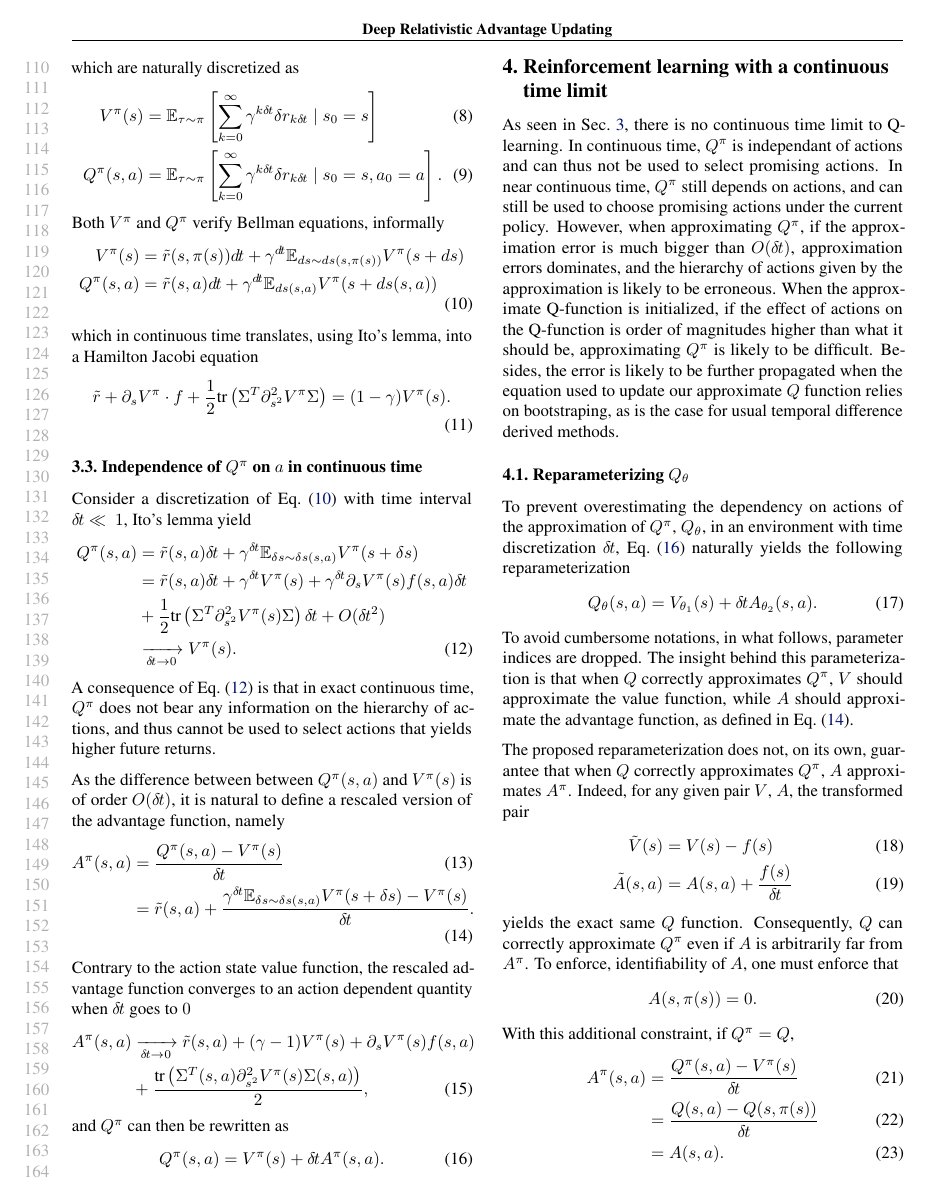
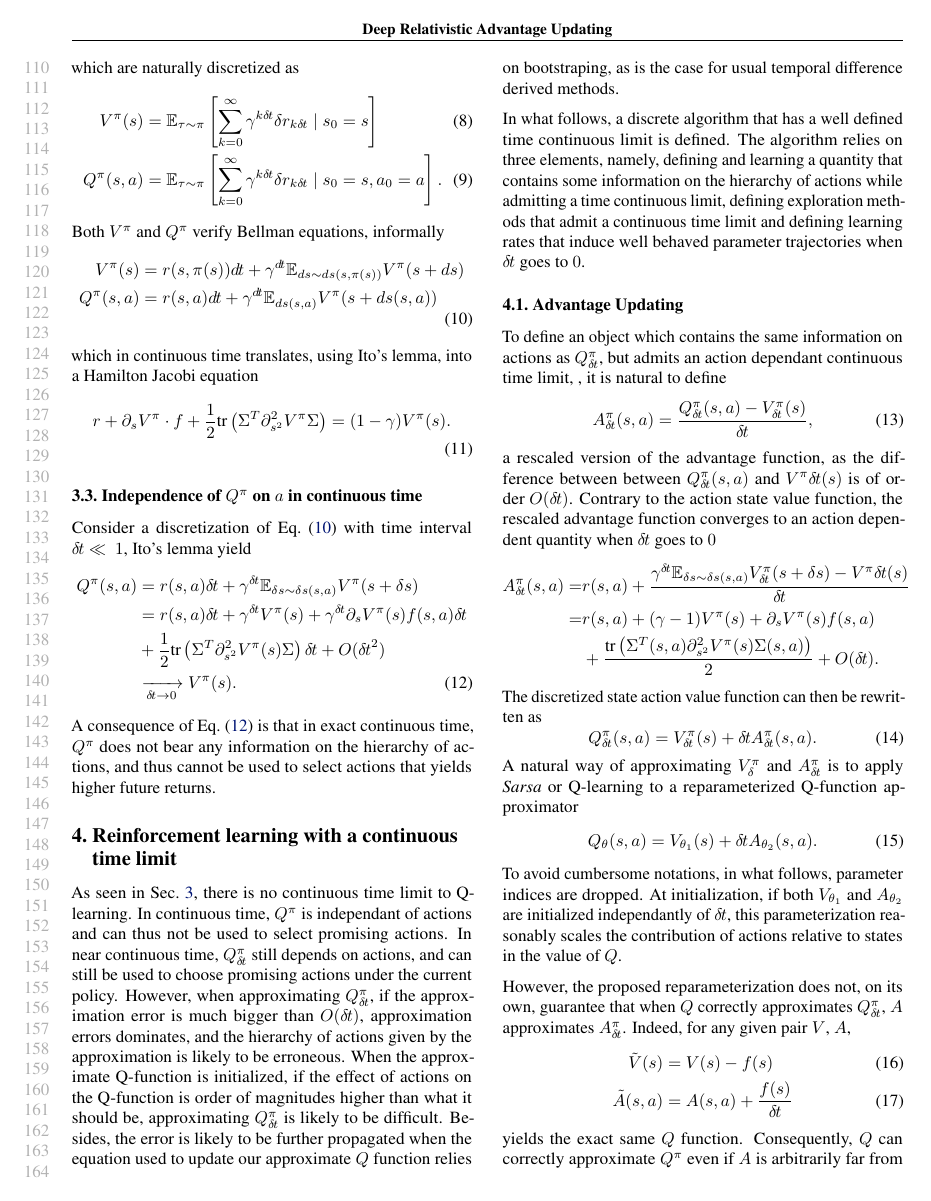
Before and after one commit to ctallec/continuous-rl, a LaTeX paper (paper/icml_drau/icml_drau.tex, which reads paper/icml_drau/advup.tex, paper/icml_drau/framework.tex, paper/icml_drau/macros.tex): page 3 of 5. Compiled offline with pdfLaTeX.

Commit message:
Advances.

```diff
--- a/paper/icml_drau/advup.tex
+++ b/paper/icml_drau/advup.tex
@@ -2,48 +2,78 @@
 \section{Reinforcement learning with a continuous time limit}
 As seen in Sec.~\ref{sec:framework}, there is no continuous time limit to
 Q-learning. In continuous time, $Q^\pi$ is independant of actions and can thus
-not be used to select promising actions.  In near continuous time, $Q^\pi$
+not be used to select promising actions.  In near continuous time, $Q^\pi_\deltat$
 still depends on actions, and can still be used to choose promising actions
-under the current policy. However, when approximating $Q^\pi$, if the
+under the current policy. However, when approximating $Q^\pi_\deltat$, if the
 approximation error is much bigger than $\bigO(\deltat)$, approximation errors
 dominates, and the hierarchy of actions given by the approximation is likely to
-be erroneous.
-When the approximate Q-function is initialized, if the effect of actions on the
-Q-function is order of magnitudes higher than what it should be, approximating
-$Q^\pi$ is likely to be difficult. Besides, the error is likely to be further
-propagated when the equation used to update our approximate $Q$ function
-relies on bootstraping, as is the case for usual temporal difference derived methods.
+be erroneous.  When the approximate Q-function is initialized, if the effect of
+actions on the Q-function is order of magnitudes higher than what it should be,
+approximating $Q^\pi_\deltat$ is likely to be difficult. Besides, the error is likely
+to be further propagated when the equation used to update our approximate $Q$
+function relies on bootstraping, as is the case for usual temporal difference
+derived methods.
 
-\subsection{Reparameterizing $Q_\theta$}
+In what follows, a discrete algorithm that has a well defined time continuous
+limit is defined. The algorithm relies on three elements, namely, defining and
+learning a quantity that contains some information on the hierarchy of actions
+while admitting a time continuous limit, defining exploration methods that
+admit a continuous time limit and defining learning rates that induce well
+behaved parameter trajectories when $\deltat$ goes to $0$.
+
+\subsection{Advantage Updating}
 \label{subsec:reparam}
-To prevent overestimating the dependency on actions of the approximation of
-$Q^\pi$, $Q_\theta$, in an environment with time discretization $\deltat$,
-Eq.~\eqref{eq:reparam_q_pi} naturally yields the following reparameterization
+To define an object which contains the same information on actions as
+$Q^\pi_\deltat$, but admits an action dependant continuous time limit, , it is
+natural to define
+\begin{align}
+	A^\pi_\deltat(s, a) &= \frac{Q^\pi_\deltat(s,a) - V^\pi_\deltat(s)}{\deltat},
+    \label{eq:adv}
+\end{align}
+a rescaled version of the advantage function, as the difference between between
+$Q^\pi_\deltat(s, a)$ and $V^\pi\deltat(s)$ is of order $\bigO(\deltat)$.
+Contrary to the action state value function, the rescaled advantage function converges
+to an action dependent quantity when $\deltat$ goes to $0$
+\begin{align}
+	A^\pi_\deltat(s, a)=&\reward(s, a)+\frac{\gamma^{\deltat}\E_{\delta s \sim \delta s(s, a)}V^\pi_\deltat(s + \delta s)-V^\pi\deltat(s)}{\deltat}\nonumber\\
+	=&\reward(s, a)+(\gamma - 1) V^\pi(s)+\partial_s V^\pi(s)f(s, a)\nonumber\\
+         &+\frac{\text{tr}\left(\Sigma^T(s, a)\partial^2_{s^2}V^\pi(s) \Sigma(s,a)\right)}{2} + O(\deltat)\nonumber.
+\end{align}
+The discretized state action value function can then be rewritten as
+\begin{equation}
+	Q^\pi_\deltat(s, a) = V^\pi_\deltat(s) + \deltat A^\pi_\deltat(s, a).
+	\label{eq:reparam_q_pi}
+\end{equation}
+A natural way of approximating $V^\pi_\delta$ and $A^\pi_\deltat$ is to apply
+\emph{Sarsa} or Q-learning to a reparameterized Q-function approximator
 \begin{equation}
 	Q_\theta(s, a) = V_{\theta_1}(s) + \deltat A_{\theta_2}(s, a).
 \end{equation}
 To avoid cumbersome notations, in what follows, parameter indices are dropped.
-The insight behind this parameterization is that when $Q$ correctly
-approximates $Q^\pi$, $V$ should approximate the value function, while $A$
-should approximate the advantage function, as defined in Eq.~\eqref{eq:adv}.
+At initialization, if both $V_{\theta_1}$ and $A_{\theta_2}$ are initialized
+independantly of $\deltat$, this parameterization reasonably scales the
+contribution of actions relative to states in the value of $Q$.
 
-
-The proposed reparameterization does not, on its own, guarantee that
-when $Q$ correctly approximates $Q^\pi$, $A$ approximates $A^\pi$.  Indeed, for
-any given pair $V$, $A$, the transformed pair
+However, the proposed reparameterization does not, on its own, guarantee that
+when $Q$ correctly approximates $Q^\pi_\deltat$, $A$ approximates $A^\pi_\deltat$.
+Indeed, for any given pair $V$, $A$,
 \begin{align}
 	\tilde{V}(s) &= V(s) - f(s)\\
 	\tilde{A}(s, a) &= A(s, a) + \frac{f(s)}{\deltat}
 \end{align}
 yields the exact same $Q$ function. Consequently, $Q$ can correctly approximate
 $Q^\pi$ even if $A$ is arbitrarily far from $A^\pi$.
-To enforce, identifiability of $A$, one must enforce that
+To enforce, identifiability of $A$, one must enforce the consistency equation
+\begin{equation}
+	Q^\pi_\deltat(s, \pi(s)) - V^\pi_\deltat(s) = 0
+\end{equation}
+on the approximate $A$ and $V$. This translates to
 \begin{equation}
 	A(s, \pi(s)) = 0.
 \end{equation}
-With this additional constraint, if $Q^\pi = Q$,
+With this additional constraint, if $Q^\pi_\deltat = Q$,
 \begin{align}
-	A^\pi(s, a) &= \frac{Q^\pi(s,a) - V^\pi(s)}{\deltat}\\
+	A^\pi_\deltat(s, a) &= \frac{Q^\pi_\deltat(s,a) - V^\pi_\deltat(s)}{\deltat}\\
 		    &= \frac{Q(s,a) - Q(s, \pi(s))}{\deltat}\\
 		    &= A(s, a).
 \end{align}
--- a/paper/icml_drau/framework.tex
+++ b/paper/icml_drau/framework.tex
@@ -124,26 +124,3 @@ $\deltat \ll~1$, Ito's lemma yield
 A consequence of Eq.~\eqref{eq:Q_cont} is that in exact continuous time,
 $Q^\pi$ does not bear any information on the hierarchy of actions, and
 thus cannot be used to select actions that yields higher future returns.
-
-As the difference between between $Q^\pi(s, a)$ and $V^\pi(s)$ is of order
-$\bigO(\deltat)$, it is natural to define a rescaled version of the advantage
-function, namely
-\begin{align}
-	A^\pi(s, a) &= \frac{Q^\pi(s,a) - V^\pi(s)}{\deltat}\\
-		    &= \reward(s, a) +
-		    \frac{\gamma^{\deltat} \E_{\delta s \sim \delta s(s, a)} V^\pi(s + \delta s) - V^\pi(s)}{\deltat}.
-    \label{eq:adv}
-\end{align}
-Contrary to the action state value function, the rescaled advantage function converges
-to an action dependent quantity when $\deltat$ goes to $0$
-\begin{align}
-	A^\pi(s, a) &\xrightarrow[\deltat \to 0]{} \reward(s, a) +
-	(\gamma - 1) V^\pi(s) + \partial_s V^\pi(s) f(s, a)\nonumber\\
-		    &+
-	\frac{\text{tr}\left(\Sigma^T(s, a)\partial^2_{s^2}V^\pi(s) \Sigma(s,a)\right)}{2},
-\end{align}
-and $Q^\pi$ can then be rewritten as
-\begin{equation}
-	Q^\pi(s, a) = V^\pi(s) + \deltat A^\pi(s, a).
-	\label{eq:reparam_q_pi}
-\end{equation}
--- a/paper/icml_drau/macros.tex
+++ b/paper/icml_drau/macros.tex
@@ -6,7 +6,7 @@
 \newcommand{\deltabt}{\delta\hspace{-.1em}B_t}
 \newcommand{\dt}{d\hspace{-.1em}t}
 \newcommand{\dbt}{d\hspace{-.1em}B_t}
-\newcommand{\reward}{\tilde{r}}
+\newcommand{\reward}{{r}}
 \newcommand{\gauss}{\mathcal{N}}
 \newcommand{\E}{\mathbb{E}}
 \newcommand{\bigO}{O}
```
Also changed, not shown: paper/icml_drau/icml_drau.tex (+0 -4 lines), paper/icml_drau/intro.tex (+1 -1 lines).
